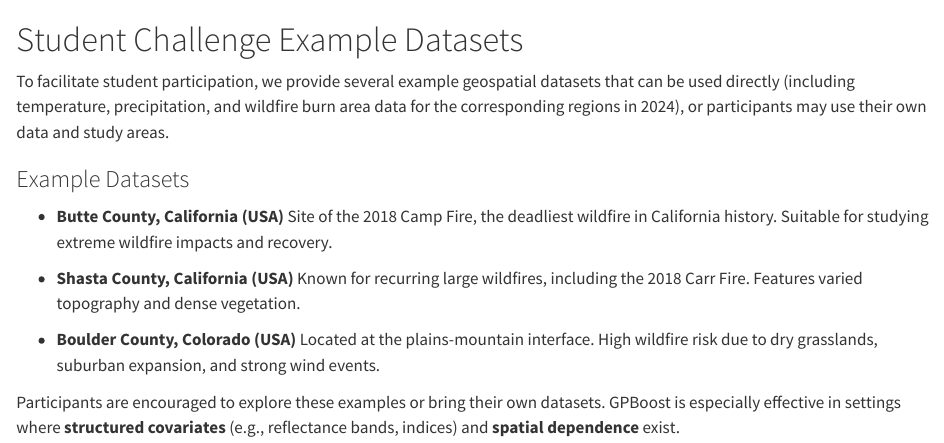
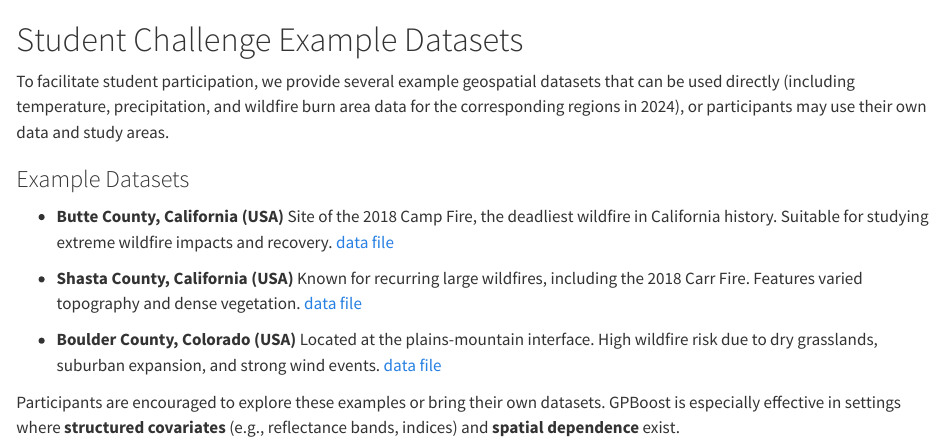
Before and after one commit to ausgis/igarss25ss, a Quarto document (sec5.qmd): the page in a window 1100 px wide, from its top. Rendered offline with R 4.5, knitr and Pandoc in place of Quarto, with nearby package versions.

Commit message:
update section5 description

```diff
--- a/sec5.qmd
+++ b/sec5.qmd
@@ -5,12 +5,12 @@ To facilitate student participation, we provide several example geospatial datas
 ### Example Datasets
 
 * **Butte County, California (USA)**
-  Site of the 2018 Camp Fire, the deadliest wildfire in California history. Suitable for studying extreme wildfire impacts and recovery.
+  Site of the 2018 Camp Fire, the deadliest wildfire in California history. Suitable for studying extreme wildfire impacts and recovery. [data file](https://github.com/ausgis/igarss25ss/tree/main/data/student_challenge_datasets/butte)
 
 * **Shasta County, California (USA)**
-  Known for recurring large wildfires, including the 2018 Carr Fire. Features varied topography and dense vegetation.
+  Known for recurring large wildfires, including the 2018 Carr Fire. Features varied topography and dense vegetation. [data file](https://github.com/ausgis/igarss25ss/tree/main/data/student_challenge_datasets/shasta)
 
 * **Boulder County, Colorado (USA)**
-  Located at the plains-mountain interface. High wildfire risk due to dry grasslands, suburban expansion, and strong wind events.
+  Located at the plains-mountain interface. High wildfire risk due to dry grasslands, suburban expansion, and strong wind events. [data file](https://github.com/ausgis/igarss25ss/tree/main/data/student_challenge_datasets/boulder)
 
 Participants are encouraged to explore these examples or bring their own datasets. GPBoost is especially effective in settings where **structured covariates** (e.g., reflectance bands, indices) and **spatial dependence** exist.
```
Also changed, not shown: 3 other files.
